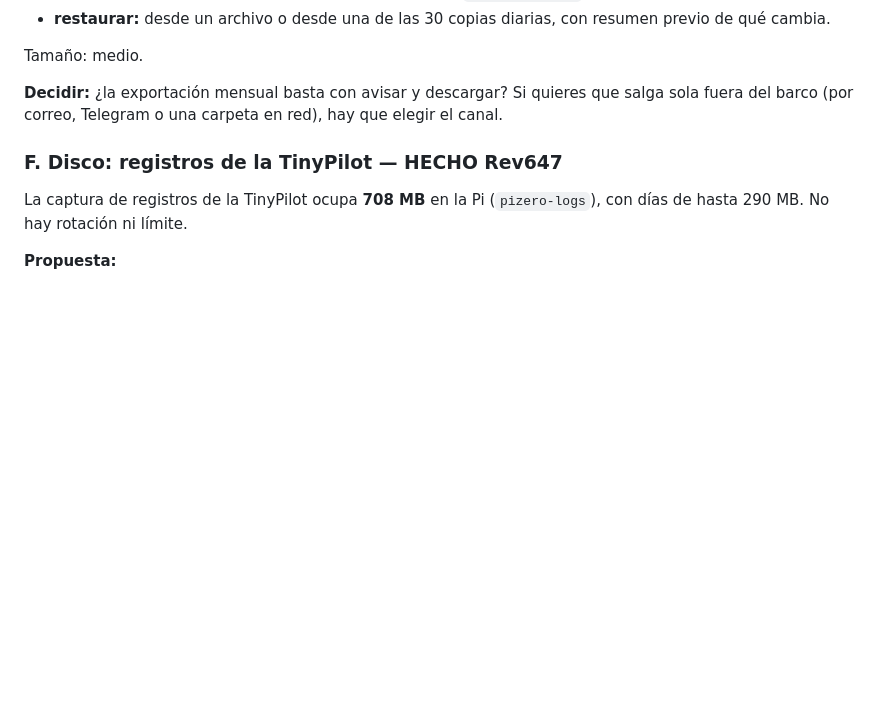
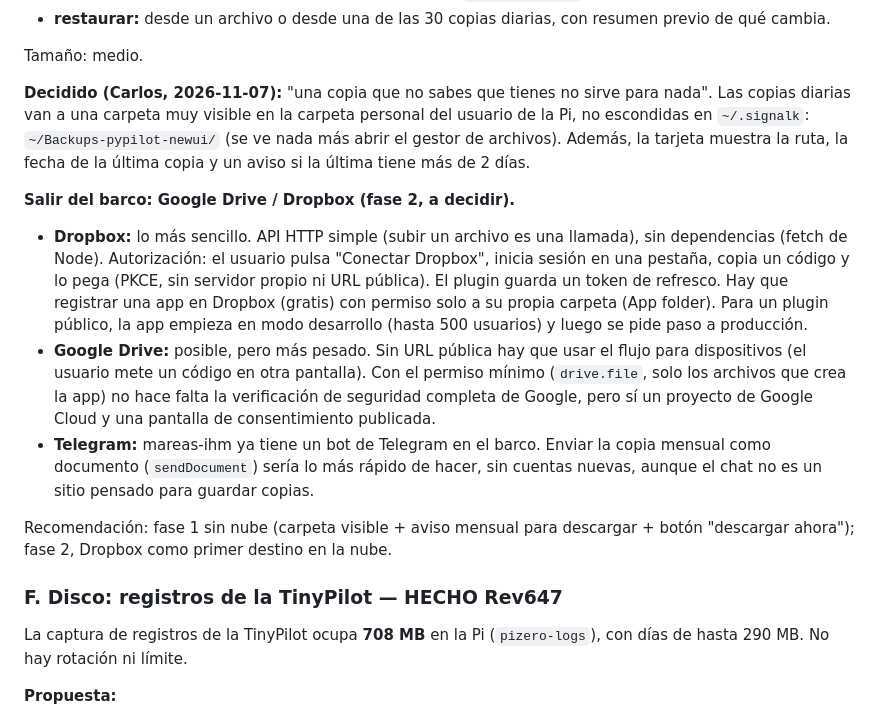
Before and after one commit to Aitonos/signalk-pypilot-newui, a Markdown page: docs/_plan_peticiones_2026-11-06.md, the part around the change. Rendered like a GitHub page; blank space fills up the shorter version.

Commit message:
docs: backup plan - visible folder decided, Dropbox / Drive / Telegram options

```diff
--- a/docs/_plan_peticiones_2026-11-06.md
+++ b/docs/_plan_peticiones_2026-11-06.md
@@ -124,9 +124,36 @@ caja negra. Son datos, no ajustes.
 
 Tamaño: medio.
 
-**Decidir:** ¿la exportación mensual basta con avisar y descargar? Si
-quieres que salga sola fuera del barco (por correo, Telegram o una
-carpeta en red), hay que elegir el canal.
+**Decidido (Carlos, 2026-11-07):** "una copia que no sabes que tienes no
+sirve para nada". Las copias diarias van a una carpeta muy visible en la
+carpeta personal del usuario de la Pi, no escondidas en `~/.signalk`:
+`~/Backups-pypilot-newui/` (se ve nada más abrir el gestor de archivos).
+Además, la tarjeta muestra la ruta, la fecha de la última copia y un aviso
+si la última tiene más de 2 días.
+
+**Salir del barco: Google Drive / Dropbox (fase 2, a decidir).**
+
+- **Dropbox:** lo más sencillo. API HTTP simple (subir un archivo es una
+  llamada), sin dependencias (fetch de Node). Autorización: el usuario
+  pulsa "Conectar Dropbox", inicia sesión en una pestaña, copia un código y
+  lo pega (PKCE, sin servidor propio ni URL pública). El plugin guarda un
+  token de refresco. Hay que registrar una app en Dropbox (gratis) con
+  permiso solo a su propia carpeta (App folder). Para un plugin público, la
+  app empieza en modo desarrollo (hasta 500 usuarios) y luego se pide paso
+  a producción.
+- **Google Drive:** posible, pero más pesado. Sin URL pública hay que usar
+  el flujo para dispositivos (el usuario mete un código en otra pantalla).
+  Con el permiso mínimo (`drive.file`, solo los archivos que crea la app)
+  no hace falta la verificación de seguridad completa de Google, pero sí un
+  proyecto de Google Cloud y una pantalla de consentimiento publicada.
+- **Telegram:** mareas-ihm ya tiene un bot de Telegram en el barco. Enviar
+  la copia mensual como documento (`sendDocument`) sería lo más rápido de
+  hacer, sin cuentas nuevas, aunque el chat no es un sitio pensado para
+  guardar copias.
+
+Recomendación: fase 1 sin nube (carpeta visible + aviso mensual para
+descargar + botón "descargar ahora"); fase 2, Dropbox como primer destino
+en la nube.
 
 ### F. Disco: registros de la TinyPilot — HECHO Rev647
 
```
